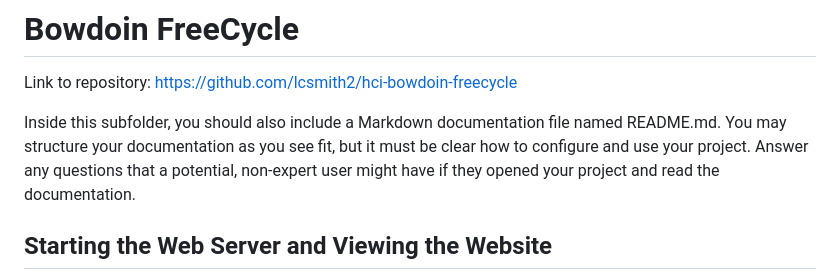
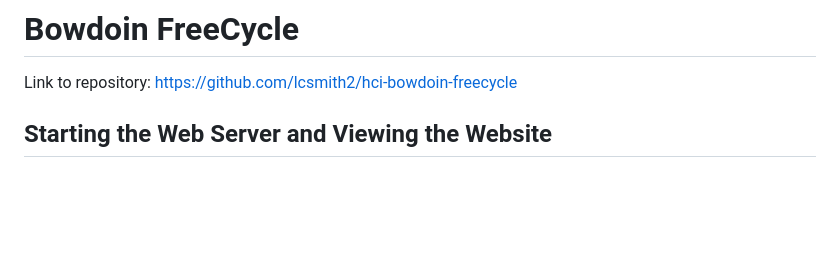
Before and after one commit to lcsmith2/hci-bowdoin-freecycle, a Markdown page: README.md, the part around the change. Drawn GitHub-style; blank space fills up the shorter version.

```diff
--- a/README.md
+++ b/README.md
@@ -1,7 +1,6 @@
 # Bowdoin FreeCycle
 Link to repository: https://github.com/lcsmith2/hci-bowdoin-freecycle
 
-Inside this subfolder, you should also include a Markdown documentation file named README.md.  You may structure your documentation as you see fit, but it must be clear how to configure and use your project.  Answer any questions that a potential, non-expert user might have if they opened your project and read the documentation.
 
 ## Starting the Web Server and Viewing the Website
 First, download the files from this repository and save them to a location you'll remember.
```
